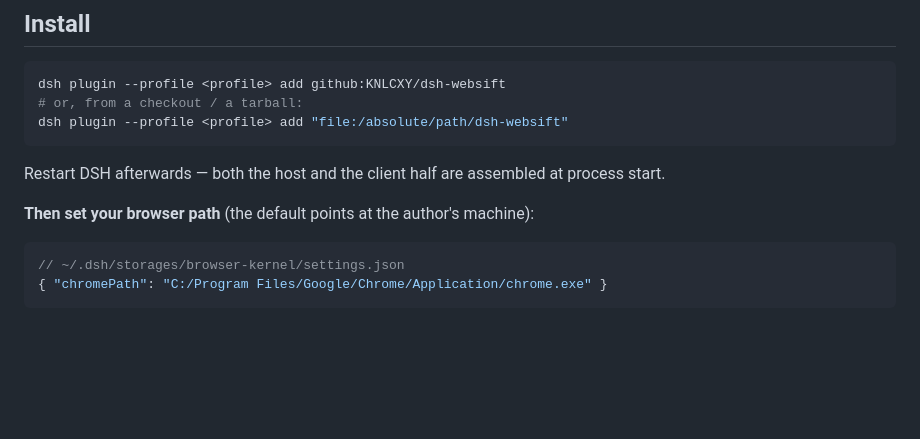
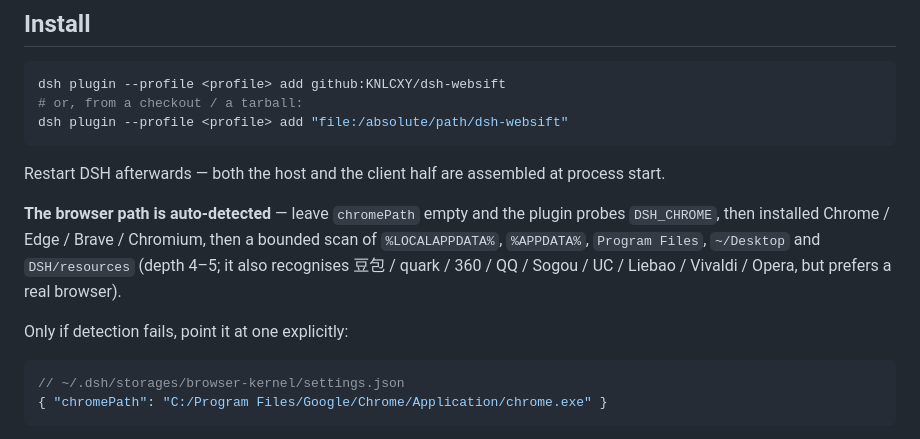
Before and after one commit to KNLCXY/dsh-browser-kernel, a Markdown page: README.en.md, the part around the change. GitHub-like rendering; blank space fills up the shorter version.

````diff
--- a/README.en.md
+++ b/README.en.md
@@ -40,7 +40,12 @@ dsh plugin --profile <profile> add "file:/absolute/path/dsh-websift"
 
 Restart DSH afterwards — both the host and the client half are assembled at process start.
 
-**Then set your browser path** (the default points at the author's machine):
+**The browser path is auto-detected** — leave `chromePath` empty and the plugin probes `DSH_CHROME`,
+then installed Chrome / Edge / Brave / Chromium, then a bounded scan of `%LOCALAPPDATA%`, `%APPDATA%`,
+`Program Files`, `~/Desktop` and `DSH/resources` (depth 4–5; it also recognises 豆包 / quark / 360 / QQ /
+Sogou / UC / Liebao / Vivaldi / Opera, but prefers a real browser).
+
+Only if detection fails, point it at one explicitly:
 
 ```jsonc
 // ~/.dsh/storages/browser-kernel/settings.json
````
Also changed, not shown: README.md (+5 -5 lines), docs/MANUAL.md (+13 -3 lines).
